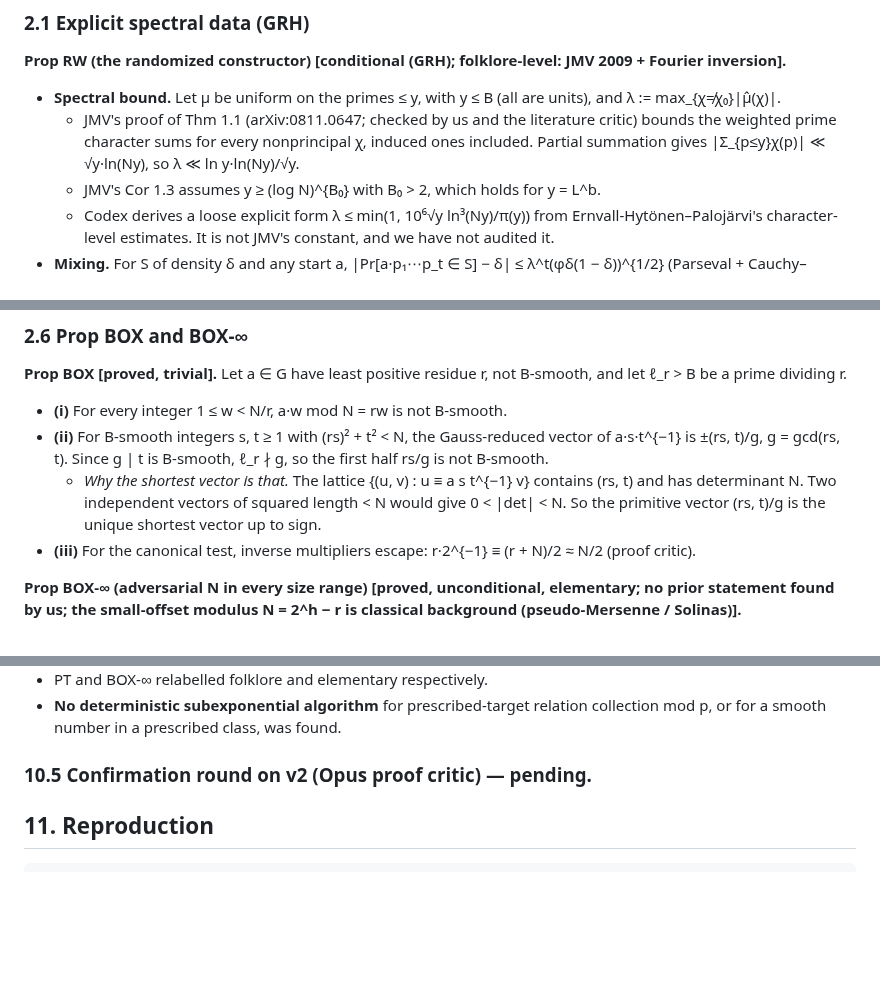
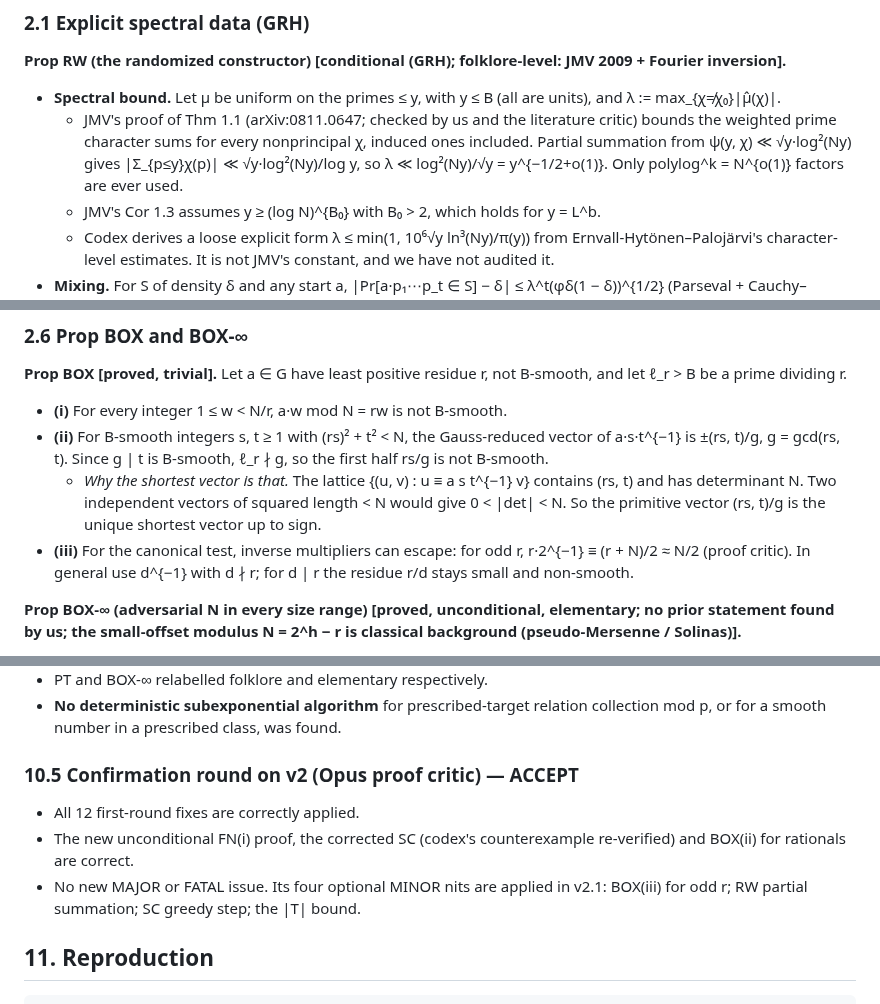
Before and after one commit to kasper0406/factoring-connection, a Markdown page: notes/dsr_results.md, 3 parts joined by grey strips. GitHub-like rendering; blank space fills up the shorter version.

```diff
--- a/notes/dsr_results.md
+++ b/notes/dsr_results.md
@@ -107,8 +107,9 @@ restricted sufficient route, not a characterisation of DSR.
 **Prop RW (the randomized constructor) [conditional (GRH); folklore-level: JMV 2009 + Fourier inversion].**
 - **Spectral bound.** Let μ be uniform on the primes ≤ y, with y ≤ B (all are units), and λ := max_{χ≠χ₀}|μ̂(χ)|.
   - JMV's proof of Thm 1.1 (arXiv:0811.0647; checked by us and the literature critic) bounds the weighted prime
-    character sums for every nonprincipal χ, induced ones included. Partial summation gives
-    |Σ_{p≤y}χ(p)| ≪ √y·ln(Ny), so λ ≪ ln y·ln(Ny)/√y.
+    character sums for every nonprincipal χ, induced ones included. Partial summation from
+    ψ(y, χ) ≪ √y·log²(Ny) gives |Σ_{p≤y}χ(p)| ≪ √y·log²(Ny)/log y, so λ ≪ log²(Ny)/√y = y^{−1/2+o(1)}. Only
+    polylog^k = N^{o(1)} factors are ever used.
   - JMV's Cor 1.3 assumes y ≥ (log N)^{B₀} with B₀ > 2, which holds for y = L^b.
   - Codex derives a loose explicit form λ ≤ min(1, 10⁶√y ln³(Ny)/π(y)) from Ernvall-Hytönen–Palojärvi's
     character-level estimates. It is not JMV's constant, and we have not audited it.
@@ -237,7 +238,8 @@ dividing r.
   - *Why the shortest vector is that.* The lattice {(u, v) : u ≡ a s t^{−1} v} contains (rs, t) and has determinant N.
     Two independent vectors of squared length < N would give 0 < |det| < N. So the primitive vector (rs, t)/g is the
     unique shortest vector up to sign.
-- **(iii)** For the canonical test, inverse multipliers escape: r·2^{−1} ≡ (r + N)/2 ≈ N/2 (proof critic).
+- **(iii)** For the canonical test, inverse multipliers can escape: for odd r, r·2^{−1} ≡ (r + N)/2 ≈ N/2 (proof critic). In
+  general use d^{−1} with d ∤ r; for d | r the residue r/d stays small and non-smooth.
 
 **Prop BOX-∞ (adversarial N in every size range) [proved, unconditional, elementary; no prior statement found by us;
 the small-offset modulus N = 2^h − r is classical background (pseudo-Mersenne / Solinas)].**
@@ -620,7 +622,12 @@ Structural: Prop EQ-dom (DD1 rows == deterministic factoring, ERH); Lemma PT (DS
 - **No deterministic subexponential algorithm** for prescribed-target relation collection mod p, or for a smooth
   number in a prescribed class, was found.
 
-### 10.5 Confirmation round on v2 (Opus proof critic) — pending.
+### 10.5 Confirmation round on v2 (Opus proof critic) — ACCEPT
+- All 12 first-round fixes are correctly applied.
+- The new unconditional FN(i) proof, the corrected SC (codex's counterexample re-verified) and BOX(ii) for
+  rationals are correct.
+- No new MAJOR or FATAL issue. Its four optional MINOR nits are applied in v2.1: BOX(iii) for odd r; RW partial
+  summation; SC greedy step; the |T| bound.
 
 ## 11. Reproduction
 
```
Also changed, not shown: other parts of notes/dsr_results.md (+3 -3 lines), STATUS.md (+1 -0 lines).
